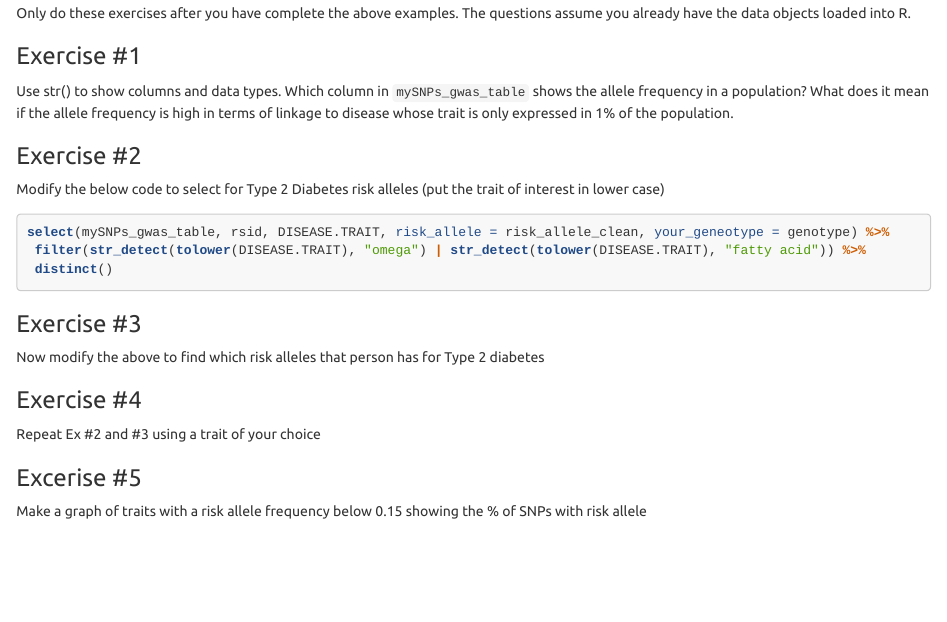
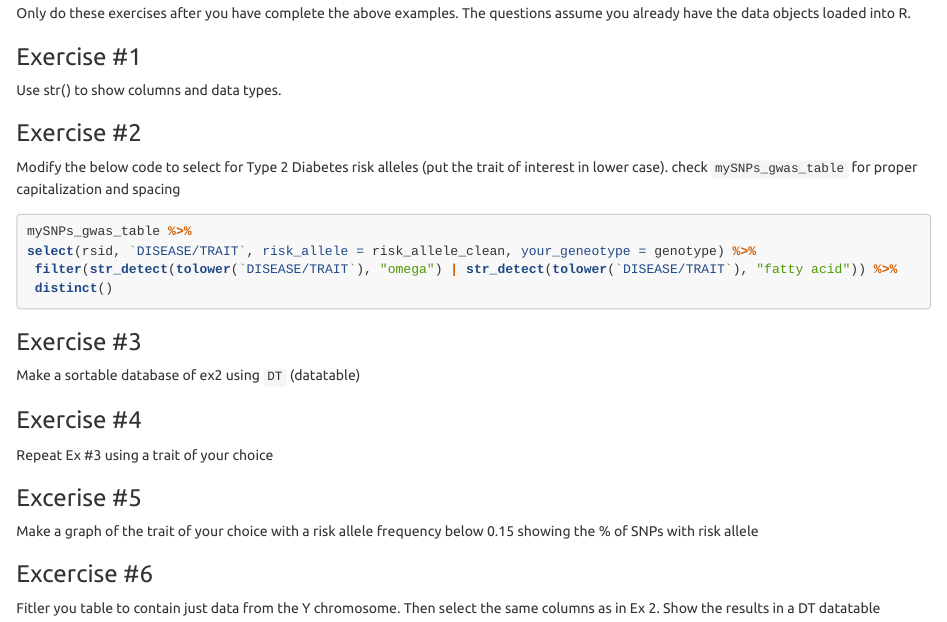
Before and after one commit to jeffreyblanchard/HumGen2023R, an R Markdown document (HumGen_Lab5_gwcat.Rmd): the page in a window 1100 px wide, from 7320 px down before the commit and from 7360 px down after it, so that both start at the same text. Rendered offline with R 4.5, knitr and Pandoc, with nearby package versions; some code elsewhere in the file could not run offline; long lines of code are wrapped.

Commit message:
update Lab 5

````diff
--- a/HumGen_Lab5_gwcat.Rmd
+++ b/HumGen_Lab5_gwcat.Rmd
@@ -302,27 +302,31 @@ Only do these exercises after you have complete the above examples. The question
 
 ### Exercise #1
 
-Use str() to show columns and data types. Which column in `mySNPs_gwas_table` shows the allele frequency in a population? What does it mean if the allele frequency is high in terms of linkage to disease whose trait is only expressed in 1% of the population.
+Use str() to show columns and data types.
 
 ### Exercise #2
 
-Modify the below code to select for Type 2 Diabetes risk alleles (put the trait of interest in lower case)
+Modify the below code to select for Type 2 Diabetes risk alleles (put the trait of interest in lower case). check `mySNPs_gwas_table` for proper capitalization and spacing
 
 ```{r, eval=FALSE}
-select(mySNPs_gwas_table, rsid, DISEASE.TRAIT, risk_allele = risk_allele_clean, your_geneotype = genotype) %>%
- filter(str_detect(tolower(DISEASE.TRAIT), "omega") | str_detect(tolower(DISEASE.TRAIT), "fatty acid")) %>%
+mySNPs_gwas_table %>%
+select(rsid, `DISEASE/TRAIT`, risk_allele = risk_allele_clean, your_geneotype = genotype) %>%
+ filter(str_detect(tolower(`DISEASE/TRAIT`), "omega") | str_detect(tolower(`DISEASE/TRAIT`), "fatty acid")) %>%
  distinct()
 ```
 
 ### Exercise #3
 
-Now modify the above to find which risk alleles that person has for Type 2 diabetes
-
+Make a sortable database of ex2 using `DT` (datatable)
 
 ### Exercise #4
 
-Repeat Ex #2 and #3 using a trait of your choice
+Repeat Ex #3 using a trait of your choice
 
 ### Excerise #5
 
-Make a graph of traits with a risk allele frequency below 0.15 showing the % of SNPs with risk allele
+Make a graph of the trait of your choice with a risk allele frequency below 0.15 showing the % of SNPs with risk allele
+
+### Excercise #6
+
+Fitler you table to contain just data from the Y chromosome. Then select the same  columns as in Ex 2. Show the results in a DT datatable
````
Also changed, not shown: HumGen_Lab5_gwcat.html, HumGen_Lab5_gwcat.Rmd (4 more changed lines).
